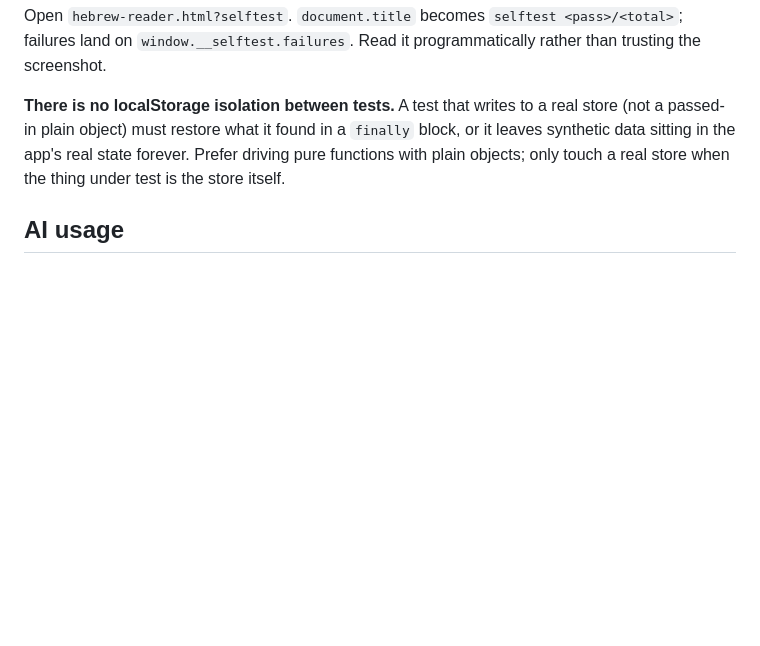
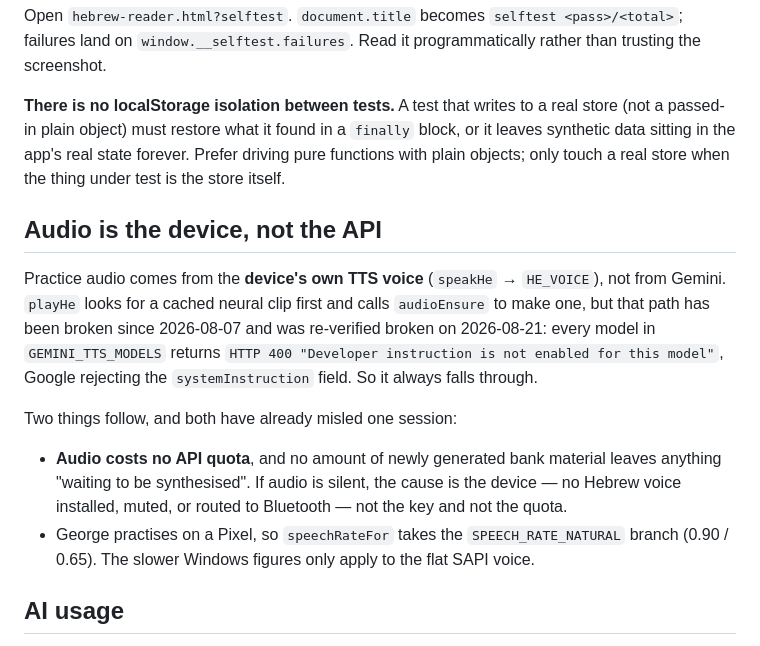
Before and after one commit to George-Wightman/hebrew-reader, a Markdown page: CLAUDE.md, the part around the change. Rendered like a GitHub page; blank space fills up the shorter version.

Commit message:
Audio is the device, not the API
Chasing a false alarm, I started building a theory that raising the sentence
batch size had left the bank full of material waiting to be synthesised. There
was never anything to synthesise: the Gemini TTS path has been broken since
2026-08-07 and re-verified broken on 08-21, so playHe always falls through to
the device voice.

Two consequences worth not re-deriving: audio costs no quota, so silence is
never the key or the budget; and a Pixel takes the natural rate branch, not the
slowed Windows one.

Co-Authored-By: Claude Opus 5 <noreply@anthropic.com>

```diff
--- a/CLAUDE.md
+++ b/CLAUDE.md
@@ -57,6 +57,25 @@ real store (not a passed-in plain object) must restore what it found in a
 forever. Prefer driving pure functions with plain objects; only touch a real
 store when the thing under test is the store itself.
 
+## Audio is the device, not the API
+
+Practice audio comes from the **device's own TTS voice** (`speakHe` → `HE_VOICE`),
+not from Gemini. `playHe` looks for a cached neural clip first and calls
+`audioEnsure` to make one, but that path has been broken since 2026-08-07 and
+was re-verified broken on 2026-08-21: every model in `GEMINI_TTS_MODELS` returns
+`HTTP 400 "Developer instruction is not enabled for this model"`, Google
+rejecting the `systemInstruction` field. So it always falls through.
+
+Two things follow, and both have already misled one session:
+
+- **Audio costs no API quota**, and no amount of newly generated bank material
+  leaves anything "waiting to be synthesised". If audio is silent, the cause is
+  the device — no Hebrew voice installed, muted, or routed to Bluetooth — not
+  the key and not the quota.
+- George practises on a Pixel, so `speechRateFor` takes the
+  `SPEECH_RATE_NATURAL` branch (0.90 / 0.65). The slower Windows figures only
+  apply to the flat SAPI voice.
+
 ## AI usage
 
 Gemini quota is `AI_POOL_CAPS = { strong: 20, fast: 500 }` per key per day.
```
